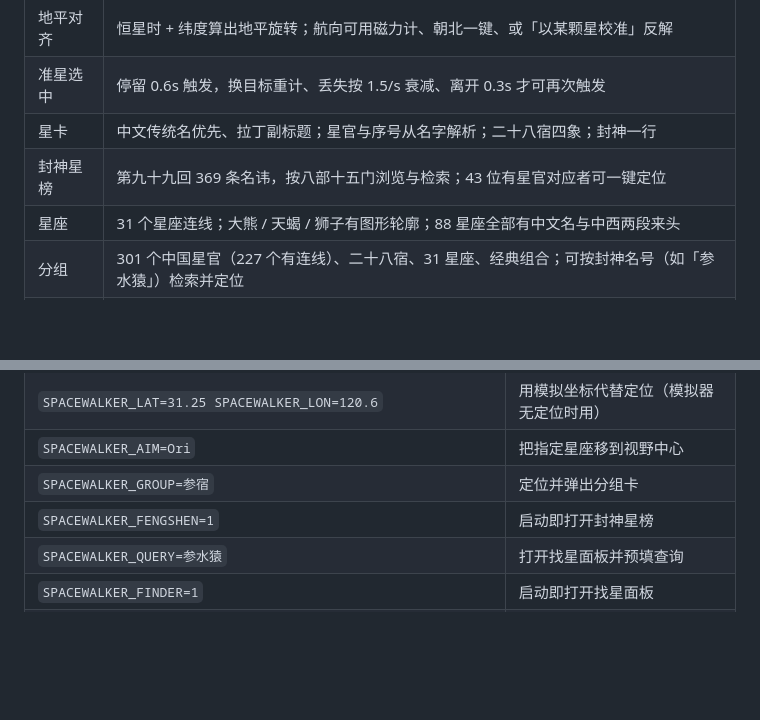
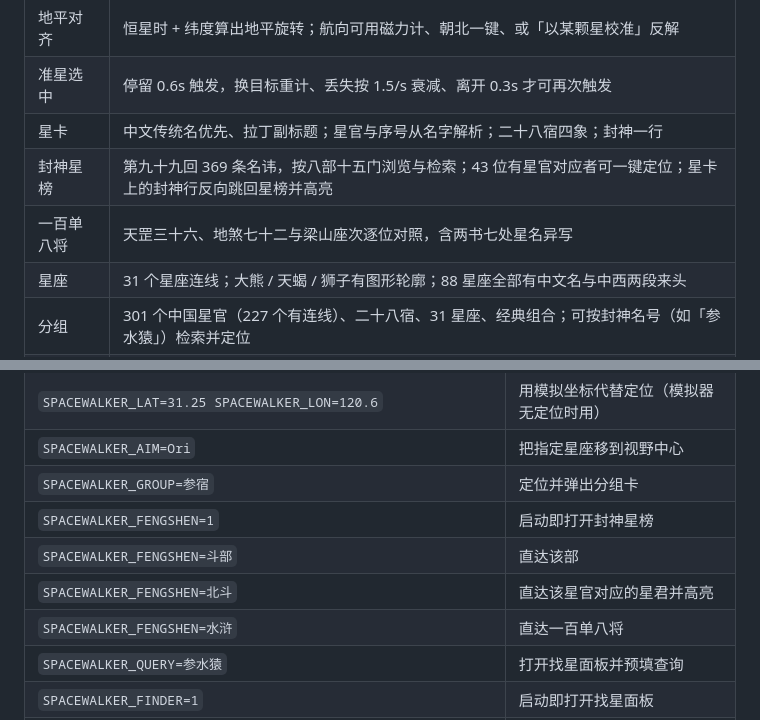
Before and after one commit to tangzzz-fan/SpaceWalker, a Markdown page: README.md, 2 parts joined by grey strips. Rendered like a GitHub page; blank space fills up the shorter version.

```diff
--- a/README.md
+++ b/README.md
@@ -15,7 +15,8 @@
 | 地平对齐 | 恒星时 + 纬度算出地平旋转；航向可用磁力计、朝北一键、或「以某颗星校准」反解 |
 | 准星选中 | 停留 0.6s 触发，换目标重计、丢失按 1.5/s 衰减、离开 0.3s 才可再次触发 |
 | 星卡 | 中文传统名优先、拉丁副标题；星官与序号从名字解析；二十八宿四象；封神一行 |
-| 封神星榜 | 第九十九回 369 条名讳，按八部十五门浏览与检索；43 位有星官对应者可一键定位 |
+| 封神星榜 | 第九十九回 369 条名讳，按八部十五门浏览与检索；43 位有星官对应者可一键定位；星卡上的封神行反向跳回星榜并高亮 |
+| 一百单八将 | 天罡三十六、地煞七十二与梁山座次逐位对照，含两书七处星名异写 |
 | 星座 | 31 个星座连线；大熊 / 天蝎 / 狮子有图形轮廓；88 星座全部有中文名与中西两段来头 |
 | 分组 | 301 个中国星官（227 个有连线）、二十八宿、31 星座、经典组合；可按封神名号（如「参水猿」）检索并定位 |
 | 星官连线 | 按 Stellarium 中国星空文化的成员表绘制，814 段；聚焦某个星官时自动展开 |
@@ -99,6 +100,9 @@ SkyObserver(纬度/恒星时/航向) → field.orientation(地平旋转)
 | `SPACEWALKER_AIM=Ori` | 把指定星座移到视野中心 |
 | `SPACEWALKER_GROUP=参宿` | 定位并弹出分组卡 |
 | `SPACEWALKER_FENGSHEN=1` | 启动即打开封神星榜 |
+| `SPACEWALKER_FENGSHEN=斗部` | 直达该部 |
+| `SPACEWALKER_FENGSHEN=北斗` | 直达该星官对应的星君并高亮 |
+| `SPACEWALKER_FENGSHEN=水浒` | 直达一百单八将 |
 | `SPACEWALKER_QUERY=参水猿` | 打开找星面板并预填查询 |
 | `SPACEWALKER_FINDER=1` | 启动即打开找星面板 |
 | `SPACEWALKER_GUIDE=Vega` | 直接进入指路模式 |
```
Also changed, not shown: THIRD-PARTY.md (+1 -0 lines), docs/images/sky-fengshen-jump.png (added), docs/images/sky-shuihu-roster.png (added), 8 other files.
